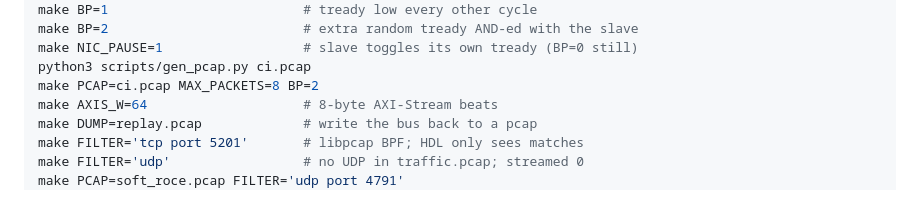
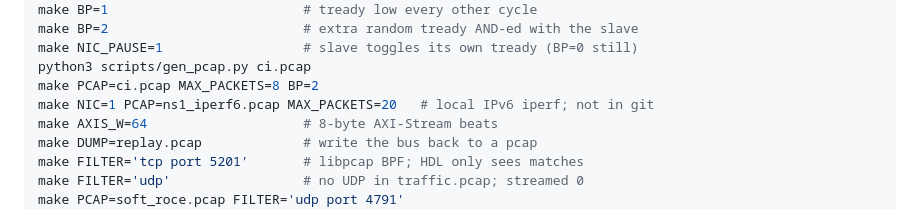
Before and after one commit to khademullah/Pcap2HDL, a Markdown page: Readme.md, the part around the change. Rendered like a GitHub page.

```diff
--- a/Readme.md
+++ b/Readme.md
@@ -87,6 +87,7 @@ make BP=2                         # extra random tready AND-ed with the slave
 make NIC_PAUSE=1                  # slave toggles its own tready (BP=0 still)
 python3 scripts/gen_pcap.py ci.pcap
 make PCAP=ci.pcap MAX_PACKETS=8 BP=2
+make NIC=1 PCAP=ns1_iperf6.pcap MAX_PACKETS=20   # local IPv6 iperf; not in git
 make AXIS_W=64                    # 8-byte AXI-Stream beats
 make DUMP=replay.pcap             # write the bus back to a pcap
 make FILTER='tcp port 5201'       # libpcap BPF; HDL only sees matches
```
